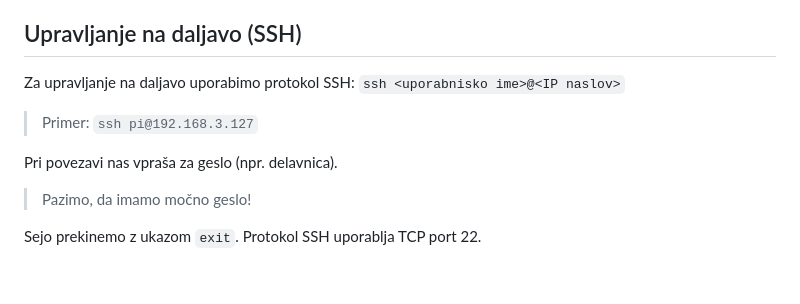
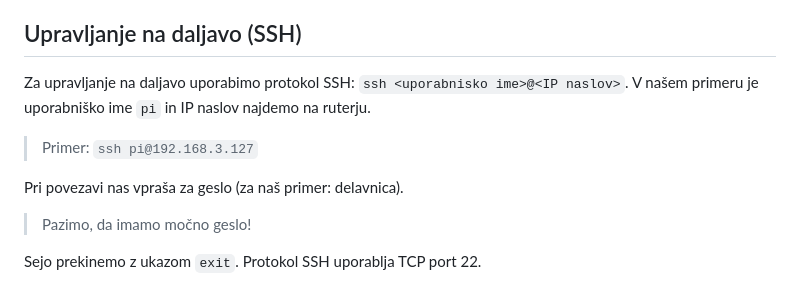
Before and after one commit to icta-tecaji/raspberry-pi-icta, a Markdown page: 02_del_priprava_okolja/README.md, the part around one of its changes. Rendered like a GitHub page.

Commit message:
update del 02

```diff
--- a/02_del_priprava_okolja/README.md
+++ b/02_del_priprava_okolja/README.md
@@ -38,11 +38,11 @@ network={
 4. Če je vse potekalo pravilno, bi se moral RPi zagnati v kakšni minuti.
 
 ## Upravljanje na daljavo (SSH)
-Za upravljanje na daljavo uporabimo protokol SSH: `ssh <uporabnisko ime>@<IP naslov>`
+Za upravljanje na daljavo uporabimo protokol SSH: `ssh <uporabnisko ime>@<IP naslov>`. V našem primeru je uporabniško ime `pi` in IP naslov najdemo na ruterju.
 
 > Primer: `ssh pi@192.168.3.127`
 
-Pri povezavi nas vpraša za geslo (npr. delavnica).
+Pri povezavi nas vpraša za geslo (za naš primer: delavnica).
 
 > Pazimo, da imamo močno geslo!
 
```
Also changed, not shown: other parts of 02_del_priprava_okolja/README.md (+1 -1 lines).
